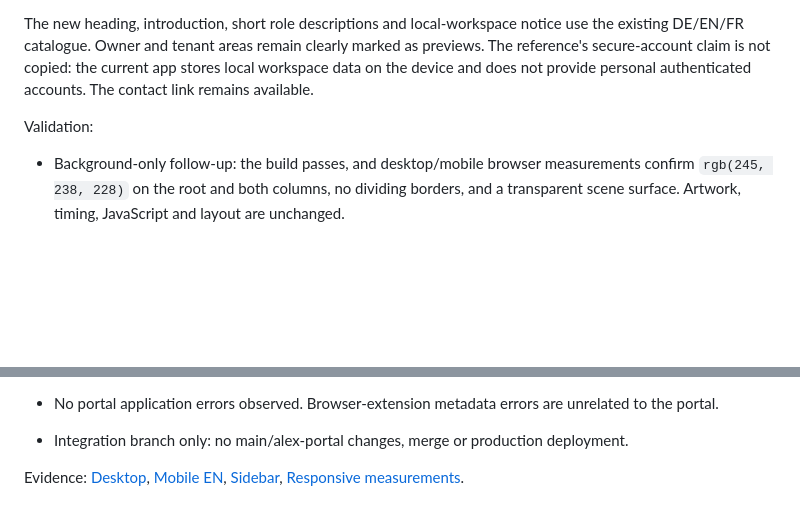
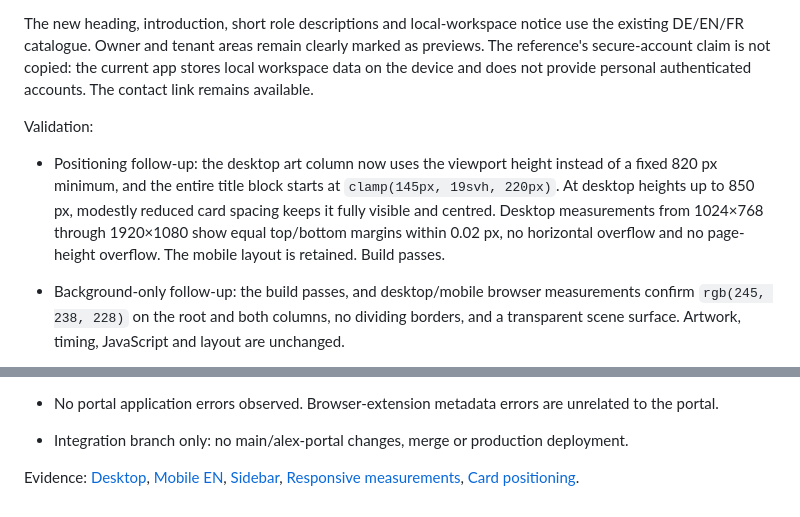
Before and after one commit to dianaporschke/morada.mora.ai, a Markdown page: docs/entry-card-refinement.md, 2 parts joined by grey strips. Rendered like a GitHub page; blank space fills up the shorter version.

Commit message:
Centre entry card in viewport and raise left title block

```diff
--- a/docs/entry-card-refinement.md
+++ b/docs/entry-card-refinement.md
@@ -7,6 +7,8 @@ The existing city artwork, its bytes, animation JavaScript and 8.84-second revea
 The new heading, introduction, short role descriptions and local-workspace notice use the existing DE/EN/FR catalogue. Owner and tenant areas remain clearly marked as previews. The reference's secure-account claim is not copied: the current app stores local workspace data on the device and does not provide personal authenticated accounts. The contact link remains available.
 
 Validation:
+
+- Positioning follow-up: the desktop art column now uses the viewport height instead of a fixed 820 px minimum, and the entire title block starts at `clamp(145px, 19svh, 220px)`. At desktop heights up to 850 px, modestly reduced card spacing keeps it fully visible and centred. Desktop measurements from 1024×768 through 1920×1080 show equal top/bottom margins within 0.02 px, no horizontal overflow and no page-height overflow. The mobile layout is retained. Build passes.
 
 - Background-only follow-up: the build passes, and desktop/mobile browser measurements confirm `rgb(245, 238, 228)` on the root and both columns, no dividing borders, and a transparent scene surface. Artwork, timing, JavaScript and layout are unchanged.
 
@@ -18,4 +20,4 @@ Validation:
 - No portal application errors observed. Browser-extension metadata errors are unrelated to the portal.
 - Integration branch only: no main/alex-portal changes, merge or production deployment.
 
-Evidence: [Desktop](evidence/entry-card/desktop.jpg), [Mobile EN](evidence/entry-card/mobile-en.jpg), [Sidebar](evidence/entry-card/sidebar.jpg), [Responsive measurements](evidence/entry-card/responsive.json).
+Evidence: [Desktop](evidence/entry-card/desktop.jpg), [Mobile EN](evidence/entry-card/mobile-en.jpg), [Sidebar](evidence/entry-card/sidebar.jpg), [Responsive measurements](evidence/entry-card/responsive.json), [Card positioning](evidence/entry-card/centering.json).
```
Also changed, not shown: docs/evidence/entry-card/desktop.jpg, 2 other files.
